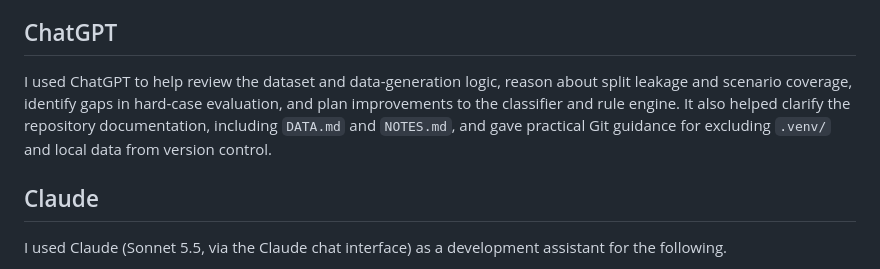
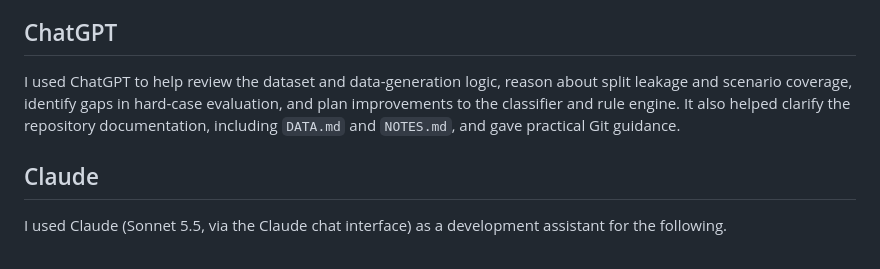
Before and after one commit to Kunal1762/bruviti-ai-assignment, a Markdown page: AI.md, the part around the change. Drawn GitHub-style.

Commit message:
deliverables almost complete fr

```diff
--- a/AI.md
+++ b/AI.md
@@ -15,8 +15,7 @@ The iteration was guided by evaluation results, not just the overall Macro-F1 sc
 
 ## ChatGPT
 
-I used ChatGPT to help review the dataset and data-generation logic, reason about split leakage and scenario coverage, identify gaps in hard-case evaluation, and plan improvements to the classifier and rule engine. It also helped clarify the repository documentation, including `DATA.md` and `NOTES.md`, and gave practical Git guidance for excluding `.venv/` and local data from version control.
-
+I used ChatGPT to help review the dataset and data-generation logic, reason about split leakage and scenario coverage, identify gaps in hard-case evaluation, and plan improvements to the classifier and rule engine. It also helped clarify the repository documentation, including `DATA.md` and `NOTES.md`, and gave practical Git guidance.
 
 ## Claude
 
```
